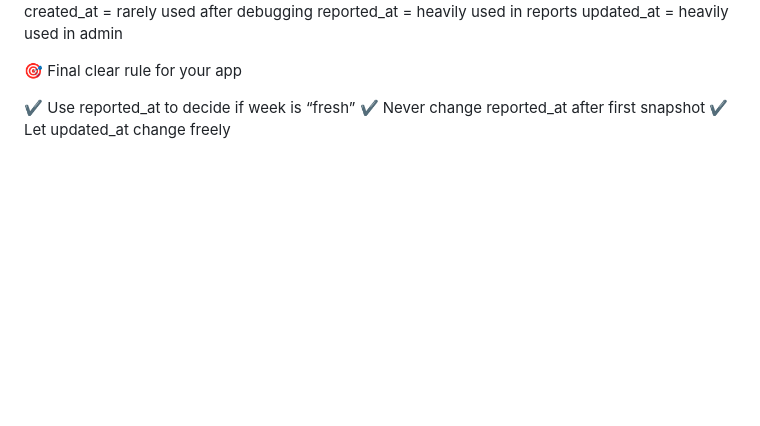
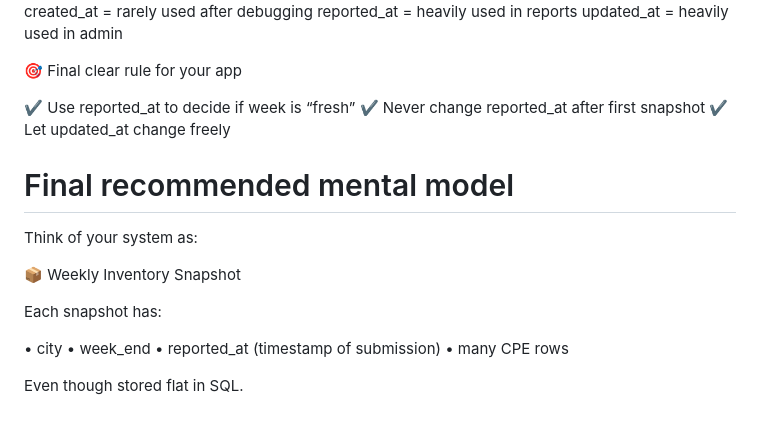
Before and after one commit to zorandasc/cpe_analiza_flask, a Markdown page: PROCITAJ_ME.md, the part around the change. Drawn GitHub-style; blank space fills up the shorter version.

```diff
--- a/PROCITAJ_ME.md
+++ b/PROCITAJ_ME.md
@@ -1979,3 +1979,19 @@ updated_at = heavily used in admin
 ✔ Use reported_at to decide if week is “fresh”
 ✔ Never change reported_at after first snapshot
 ✔ Let updated_at change freely
+
+
+# Final recommended mental model
+
+Think of your system as:
+
+📦 Weekly Inventory Snapshot
+
+Each snapshot has:
+
+• city
+• week_end
+• reported_at (timestamp of submission)
+• many CPE rows
+
+Even though stored flat in SQL.
```
